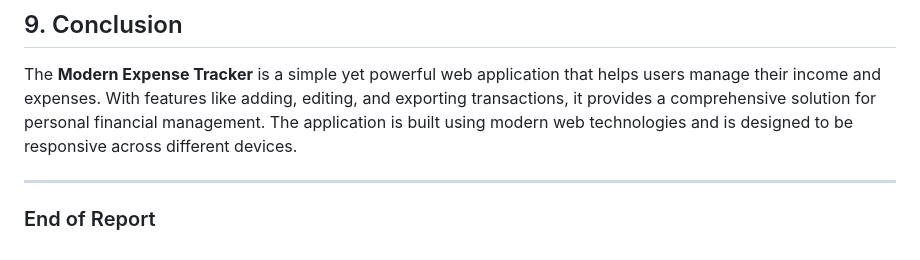
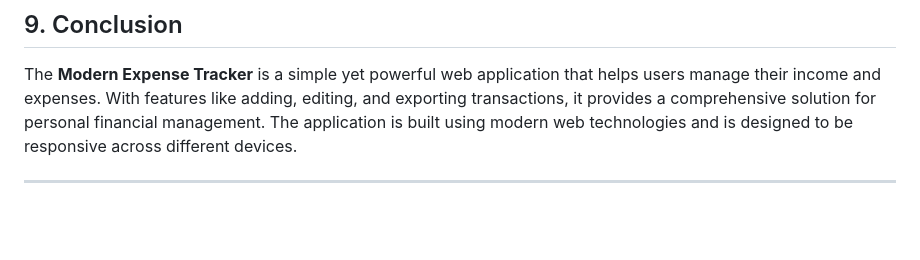
Before and after one commit to noorfathima0/Expense-tracker, a Markdown page: README.md, the part around the change. Drawn GitHub-style; blank space fills up the shorter version.

```diff
--- a/README.md
+++ b/README.md
@@ -161,5 +161,3 @@ The following enhancements could be made to improve the project:
 The **Modern Expense Tracker** is a simple yet powerful web application that helps users manage their income and expenses. With features like adding, editing, and exporting transactions, it provides a comprehensive solution for personal financial management. The application is built using modern web technologies and is designed to be responsive across different devices.
 
 ---
-
-### End of Report
```
